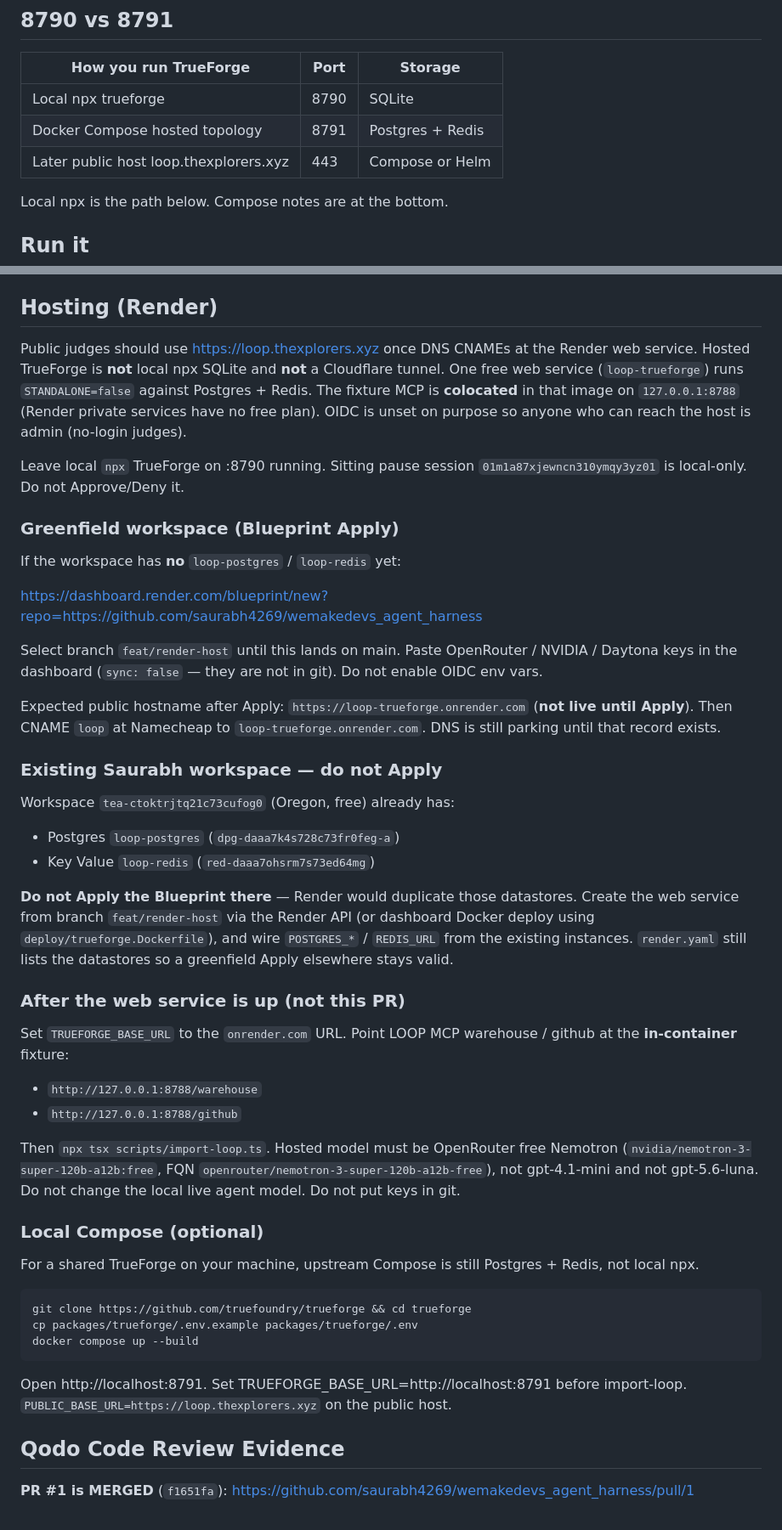
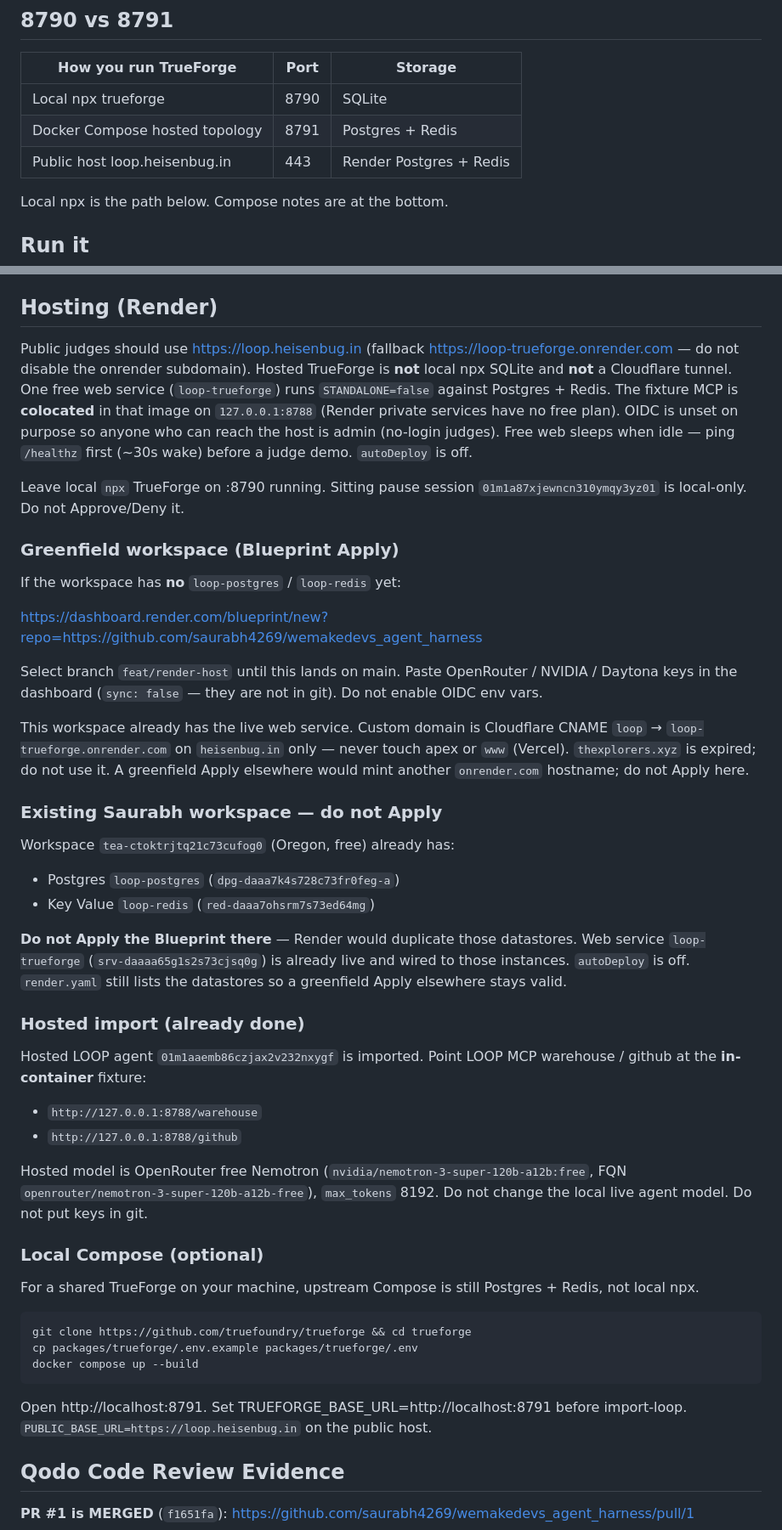
Before and after one commit to saurabh4269/wemakedevs_agent_harness, a Markdown page: README.md, 2 parts joined by grey strips. Shown at 85% size. GitHub-like rendering.

Commit message:
docs: record live judge host at loop.heisenbug.in

````diff
--- a/README.md
+++ b/README.md
@@ -24,7 +24,7 @@ Copy .env.example to .env locally. Do not commit secrets.
 | --- | --- | --- |
 | Local npx trueforge | 8790 | SQLite |
 | Docker Compose hosted topology | 8791 | Postgres + Redis |
-| Later public host loop.thexplorers.xyz | 443 | Compose or Helm |
+| Public host loop.heisenbug.in | 443 | Render Postgres + Redis |
 
 Local npx is the path below. Compose notes are at the bottom.
 
@@ -172,7 +172,7 @@ TrueForge Daytona sandboxes start from a snapshot **without** this git repo. LOO
 
 ## Hosting (Render)
 
-Public judges should use https://loop.thexplorers.xyz once DNS CNAMEs at the Render web service. Hosted TrueForge is **not** local npx SQLite and **not** a Cloudflare tunnel. One free web service (`loop-trueforge`) runs `STANDALONE=false` against Postgres + Redis. The fixture MCP is **colocated** in that image on `127.0.0.1:8788` (Render private services have no free plan). OIDC is unset on purpose so anyone who can reach the host is admin (no-login judges).
+Public judges should use https://loop.heisenbug.in (fallback https://loop-trueforge.onrender.com — do not disable the onrender subdomain). Hosted TrueForge is **not** local npx SQLite and **not** a Cloudflare tunnel. One free web service (`loop-trueforge`) runs `STANDALONE=false` against Postgres + Redis. The fixture MCP is **colocated** in that image on `127.0.0.1:8788` (Render private services have no free plan). OIDC is unset on purpose so anyone who can reach the host is admin (no-login judges). Free web sleeps when idle — ping `/healthz` first (~30s wake) before a judge demo. `autoDeploy` is off.
 
 Leave local `npx` TrueForge on :8790 running. Sitting pause session `01m1a87xjewncn310ymqy3yz01` is local-only. Do not Approve/Deny it.
 
@@ -184,7 +184,7 @@ https://dashboard.render.com/blueprint/new?repo=https://github.com/saurabh4269/w
 
 Select branch `feat/render-host` until this lands on main. Paste OpenRouter / NVIDIA / Daytona keys in the dashboard (`sync: false` — they are not in git). Do not enable OIDC env vars.
 
-Expected public hostname after Apply: `https://loop-trueforge.onrender.com` (**not live until Apply**). Then CNAME `loop` at Namecheap to `loop-trueforge.onrender.com`. DNS is still parking until that record exists.
+This workspace already has the live web service. Custom domain is Cloudflare CNAME `loop` → `loop-trueforge.onrender.com` on `heisenbug.in` only — never touch apex or `www` (Vercel). `thexplorers.xyz` is expired; do not use it. A greenfield Apply elsewhere would mint another `onrender.com` hostname; do not Apply here.
 
 ### Existing Saurabh workspace — do not Apply
 
@@ -193,16 +193,16 @@ Workspace `tea-ctoktrjtq21c73cufog0` (Oregon, free) already has:
 - Postgres `loop-postgres` (`dpg-daaa7k4s728c73fr0feg-a`)
 - Key Value `loop-redis` (`red-daaa7ohsrm7s73ed64mg`)
 
-**Do not Apply the Blueprint there** — Render would duplicate those datastores. Create the web service from branch `feat/render-host` via the Render API (or dashboard Docker deploy using `deploy/trueforge.Dockerfile`), and wire `POSTGRES_*` / `REDIS_URL` from the existing instances. `render.yaml` still lists the datastores so a greenfield Apply elsewhere stays valid.
+**Do not Apply the Blueprint there** — Render would duplicate those datastores. Web service `loop-trueforge` (`srv-daaaa65g1s2s73cjsq0g`) is already live and wired to those instances. `autoDeploy` is off. `render.yaml` still lists the datastores so a greenfield Apply elsewhere stays valid.
 
-### After the web service is up (not this PR)
+### Hosted import (already done)
 
-Set `TRUEFORGE_BASE_URL` to the `onrender.com` URL. Point LOOP MCP warehouse / github at the **in-container** fixture:
+Hosted LOOP agent `01m1aaemb86czjax2v232nxygf` is imported. Point LOOP MCP warehouse / github at the **in-container** fixture:
 
 - `http://127.0.0.1:8788/warehouse`
 - `http://127.0.0.1:8788/github`
 
-Then `npx tsx scripts/import-loop.ts`. Hosted model must be OpenRouter free Nemotron (`nvidia/nemotron-3-super-120b-a12b:free`, FQN `openrouter/nemotron-3-super-120b-a12b-free`), not gpt-4.1-mini and not gpt-5.6-luna. Do not change the local live agent model. Do not put keys in git.
+Hosted model is OpenRouter free Nemotron (`nvidia/nemotron-3-super-120b-a12b:free`, FQN `openrouter/nemotron-3-super-120b-a12b-free`), `max_tokens` 8192. Do not change the local live agent model. Do not put keys in git.
 
 ### Local Compose (optional)
 
@@ -214,7 +214,7 @@ cp packages/trueforge/.env.example packages/trueforge/.env
 docker compose up --build
 ```
 
-Open http://localhost:8791. Set TRUEFORGE_BASE_URL=http://localhost:8791 before import-loop. `PUBLIC_BASE_URL=https://loop.thexplorers.xyz` on the public host.
+Open http://localhost:8791. Set TRUEFORGE_BASE_URL=http://localhost:8791 before import-loop. `PUBLIC_BASE_URL=https://loop.heisenbug.in` on the public host.
 
 ## Qodo Code Review Evidence
 
````
Also changed, not shown: other parts of README.md (+1 -1 lines), AGENTS.md (+1 -1 lines), docs/status.md (+32 -18 lines).
